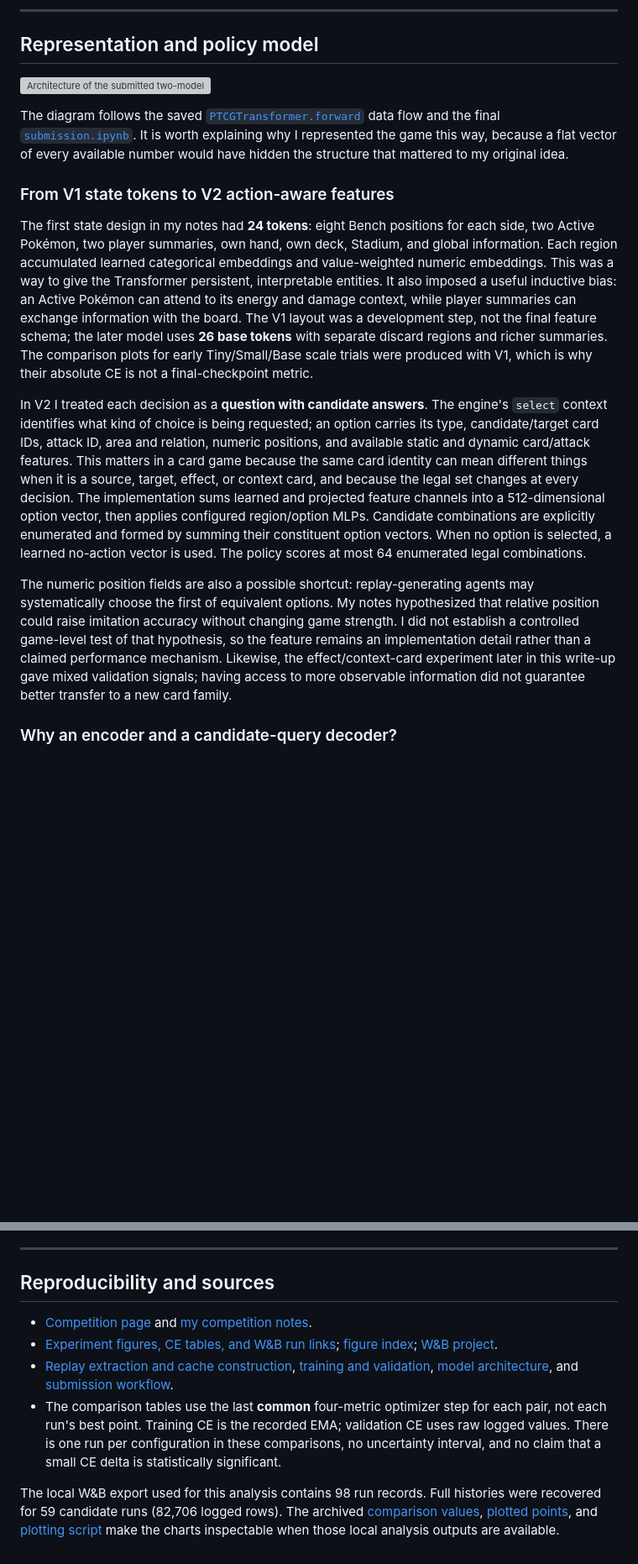
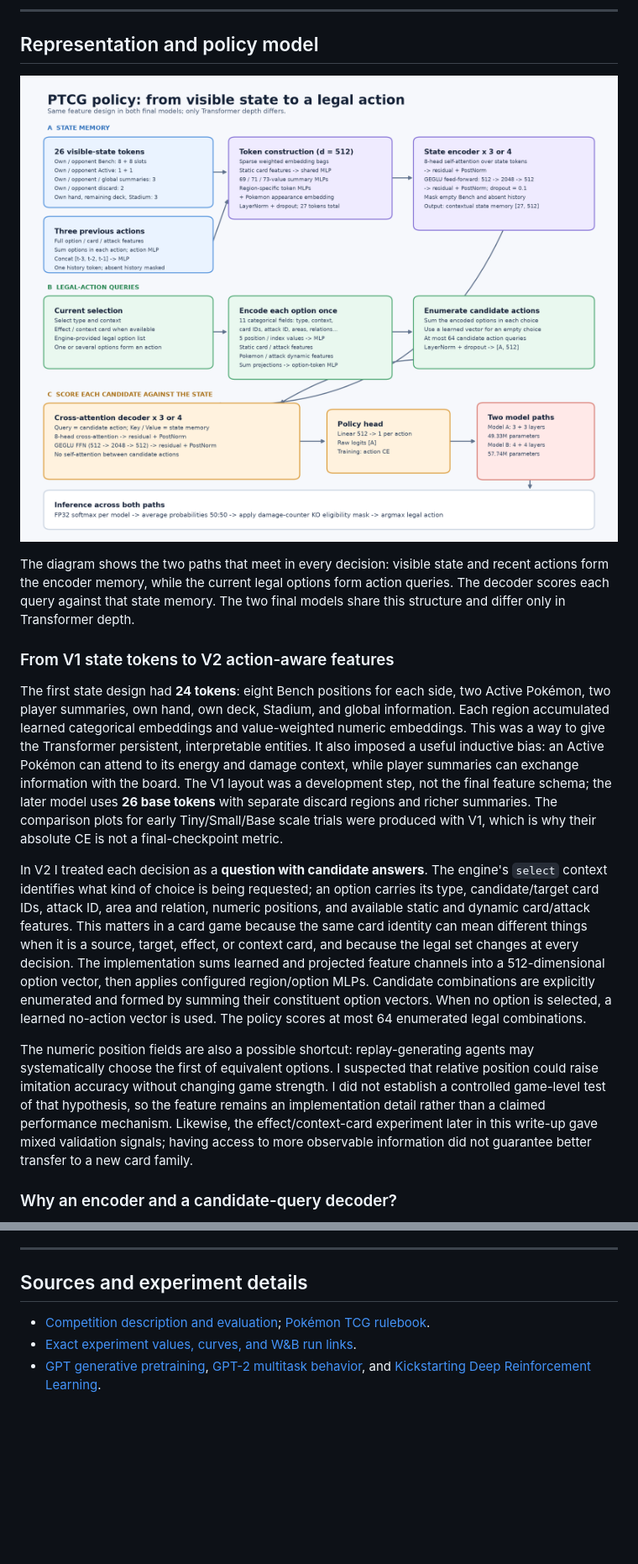
Before and after one commit to Forrest-xlz/PTCG-kaggle, a Markdown page: kaggle_writeup.md, 2 parts joined by grey strips. Shown at 84% size. GitHub-like rendering; pictures changed too: docs/figures/model_architecture.png (added); blank space fills up the shorter version; grey boxes are pictures that could not be loaded.

```diff
--- a/kaggle_writeup.md
+++ b/kaggle_writeup.md
@@ -96,17 +94,17 @@ The EDA therefore led to four concrete modeling choices: use broad replay covera
 
 ## Representation and policy model
 
-![Architecture of the submitted two-model behavior-cloning policy](docs/figures/model_architecture.svg)
+![Detailed architecture of the submitted two-model behavior-cloning policy](https://raw.githubusercontent.com/Forrest-xlz/PTCG-kaggle/main/docs/figures/model_architecture.png)
 
-The diagram follows the saved [`PTCGTransformer.forward`](imitation_learning/model/network.py) data flow and the final [`submission.ipynb`](submission.ipynb). It is worth explaining why I represented the game this way, because a flat vector of every available number would have hidden the structure that mattered to my original idea.
+The diagram shows the two paths that meet in every decision: visible state and recent actions form the encoder memory, while the current legal options form action queries. The decoder scores each query against that state memory. The two final models share this structure and differ only in Transformer depth.
 
 ### From V1 state tokens to V2 action-aware features
 
-The first state design in my notes had **24 tokens**: eight Bench positions for each side, two Active Pokémon, two player summaries, own hand, own deck, Stadium, and global information. Each region accumulated learned categorical embeddings and value-weighted numeric embeddings. This was a way to give the Transformer persistent, interpretable entities. It also imposed a useful inductive bias: an Active Pokémon can attend to its energy and damage context, while player summaries can exchange information with the board. The V1 layout was a development step, not the final feature schema; the later model uses **26 base tokens** with separate discard regions and richer summaries. The comparison plots for early Tiny/Small/Base scale trials were produced with V1, which is why their absolute CE is not a final-checkpoint metric.
+The first state design had **24 tokens**: eight Bench positions for each side, two Active Pokémon, two player summaries, own hand, own deck, Stadium, and global information. Each region accumulated learned categorical embeddings and value-weighted numeric embeddings. This was a way to give the Transformer persistent, interpretable entities. It also imposed a useful inductive bias: an Active Pokémon can attend to its energy and damage context, while player summaries can exchange information with the board. The V1 layout was a development step, not the final feature schema; the later model uses **26 base tokens** with separate discard regions and richer summaries. The comparison plots for early Tiny/Small/Base scale trials were produced with V1, which is why their absolute CE is not a final-checkpoint metric.
 
 In V2 I treated each decision as a **question with candidate answers**. The engine's `select` context identifies what kind of choice is being requested; an option carries its type, candidate/target card IDs, attack ID, area and relation, numeric positions, and available static and dynamic card/attack features. This matters in a card game because the same card identity can mean different things when it is a source, target, effect, or context card, and because the legal set changes at every decision. The implementation sums learned and projected feature channels into a 512-dimensional option vector, then applies configured region/option MLPs. Candidate combinations are explicitly enumerated and formed by summing their constituent option vectors. When no option is selected, a learned no-action vector is used. The policy scores at most 64 enumerated legal combinations.
 
-The numeric position fields are also a possible shortcut: replay-generating agents may systematically choose the first of equivalent options. My notes hypothesized that relative position could raise imitation accuracy without changing game strength. I did not establish a controlled game-level test of that hypothesis, so the feature remains an implementation detail rather than a claimed performance mechanism. Likewise, the effect/context-card experiment later in this write-up gave mixed validation signals; having access to more observable information did not guarantee better transfer to a new card family.
+The numeric position fields are also a possible shortcut: replay-generating agents may systematically choose the first of equivalent options. I suspected that relative position could raise imitation accuracy without changing game strength. I did not establish a controlled game-level test of that hypothesis, so the feature remains an implementation detail rather than a claimed performance mechanism. Likewise, the effect/context-card experiment later in this write-up gave mixed validation signals; having access to more observable information did not guarantee better transfer to a new card family.
 
 ### Why an encoder and a candidate-query decoder?
 
@@ -267,11 +265,8 @@ The most important change in my thinking was to separate **the objective I optim
 
 ---
 
-## Reproducibility and sources
+## Sources and experiment details
 
-- [Competition page](https://www.kaggle.com/competitions/pokemon-tcg-ai-battle/) and [my competition notes](https://app.notion.com/p/39f888c4bb6180d1a714f6a930465490).
-- [Experiment figures, CE tables, and W&B run links](docs/solution-experiment-results.md); [figure index](docs/figures/README.md); [W&B project](https://forge.coreweave.com/wandb/xlz1014361885-tokyo/ptcg_bc).
-- [Replay extraction and cache construction](docs/data-pipeline.md), [training and validation](docs/training-validation.md), [model architecture](docs/model.md), and [submission workflow](docs/submission.md).
-- The comparison tables use the last **common** four-metric optimizer step for each pair, not each run's best point. Training CE is the recorded EMA; validation CE uses raw logged values. There is one run per configuration in these comparisons, no uncertainty interval, and no claim that a small CE delta is statistically significant.
-
-The local W&B export used for this analysis contains 98 run records. Full histories were recovered for 59 candidate runs (82,706 logged rows). The archived [comparison values](outputs/solution_analysis/reviewed_comparisons.json), [plotted points](outputs/solution_analysis/chart_data.json), and [plotting script](outputs/solution_analysis/analyze_and_plot.py) make the charts inspectable when those local analysis outputs are available.
+- [Competition description and evaluation](https://www.kaggle.com/competitions/pokemon-tcg-ai-battle/overview/evaluation); [Pokémon TCG rulebook](https://www.pokemon.com/static-assets/content-assets/cms2/pdf/trading-card-game/rulebook/par_rulebook_en.pdf).
+- [Exact experiment values, curves, and W&B run links](https://github.com/Forrest-xlz/PTCG-kaggle/blob/main/docs/solution-experiment-results.md).
+- [GPT generative pretraining](https://cdn.openai.com/research-covers/language-unsupervised/language_understanding_paper.pdf), [GPT-2 multitask behavior](https://cdn.openai.com/better-language-models/language_models_are_unsupervised_multitask_learners.pdf), and [Kickstarting Deep Reinforcement Learning](https://arxiv.org/pdf/1803.03835).
```
Also changed, not shown: other parts of kaggle_writeup.md (+46 -48 lines), README.md (+1 -1 lines), docs/figures/README.md (+1 -1 lines), 1 other file.
